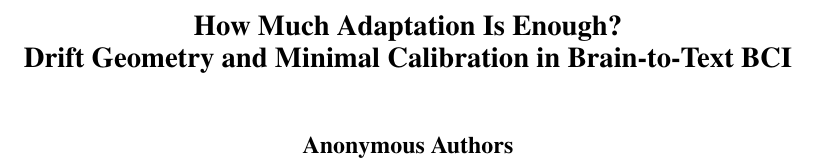
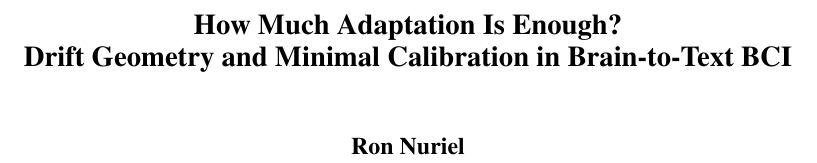
Before and after one commit to ronnuriel/AdaptLadder-BCI, a LaTeX paper (paper_full/main.tex): part of page 1 of 8, cut so that both start at the same text. Compiled offline with pdfLaTeX.

Commit message:
Add author name to paper drafts

```diff
--- a/paper_full/main.tex
+++ b/paper_full/main.tex
@@ -24,7 +24,7 @@
 
 \title{How Much Adaptation Is Enough?\\Drift Geometry and Minimal Calibration in Brain-to-Text BCI}
 
-\author{Anonymous Authors}
+\author{Ron Nuriel}
 
 \begin{document}
 \maketitle
```
Also changed, not shown: paper_ijcai/main.tex (+1 -1 lines), paper_full/main.pdf, paper_ijcai/main.pdf.
